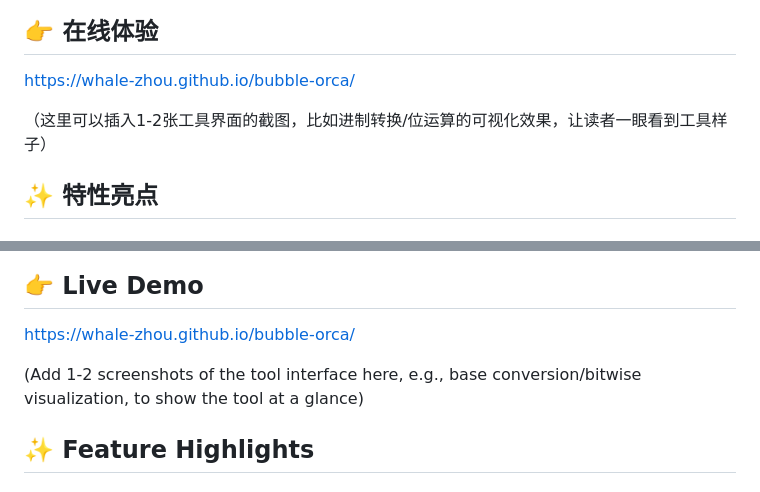
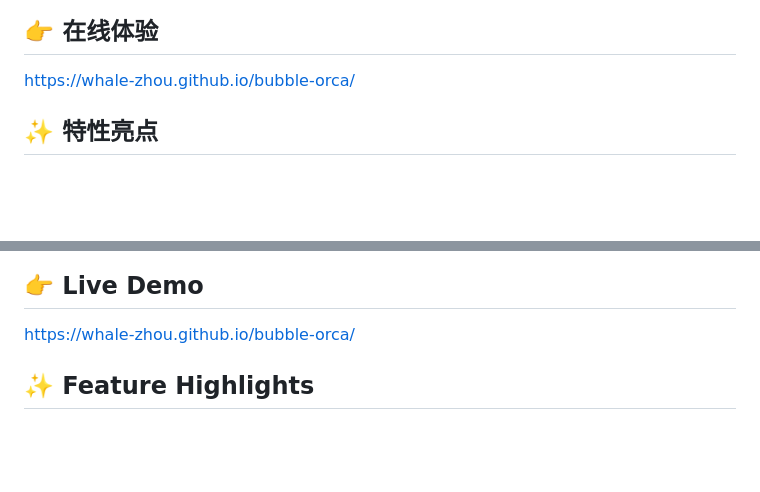
Before and after one commit to whale-zhou/bubble-orca, a Markdown page: README.md, 2 parts joined by grey strips. Rendered like a GitHub page; blank space fills up the shorter version.

Commit message:
Remove screenshot placeholders from README
Removed placeholder text for screenshots in README.

```diff
--- a/README.md
+++ b/README.md
@@ -7,8 +7,6 @@
 
 ## 👉 在线体验
 [https://whale-zhou.github.io/bubble-orca/](https://whale-zhou.github.io/bubble-orca/)
-
-（这里可以插入1-2张工具界面的截图，比如进制转换/位运算的可视化效果，让读者一眼看到工具样子）
 
 
 ## ✨ 特性亮点
@@ -109,8 +107,6 @@ A **fully interactive, visual** tool for cryptography and base conversion, desig
 ## 👉 Live Demo
 [https://whale-zhou.github.io/bubble-orca/](https://whale-zhou.github.io/bubble-orca/)
 
-(Add 1-2 screenshots of the tool interface here, e.g., base conversion/bitwise visualization, to show the tool at a glance)
-
 
 ## ✨ Feature Highlights
 ### 1. Base Conversion "Transparent Box"
```
